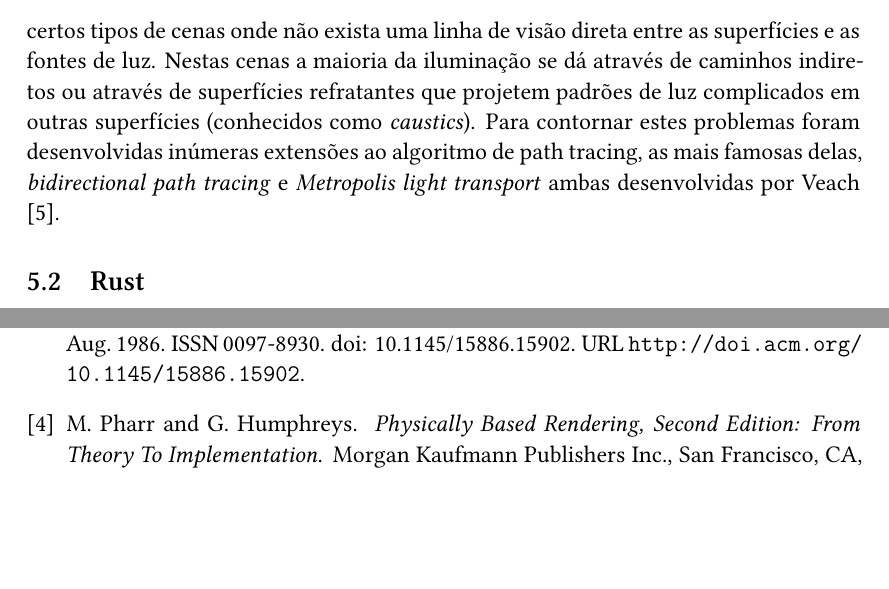
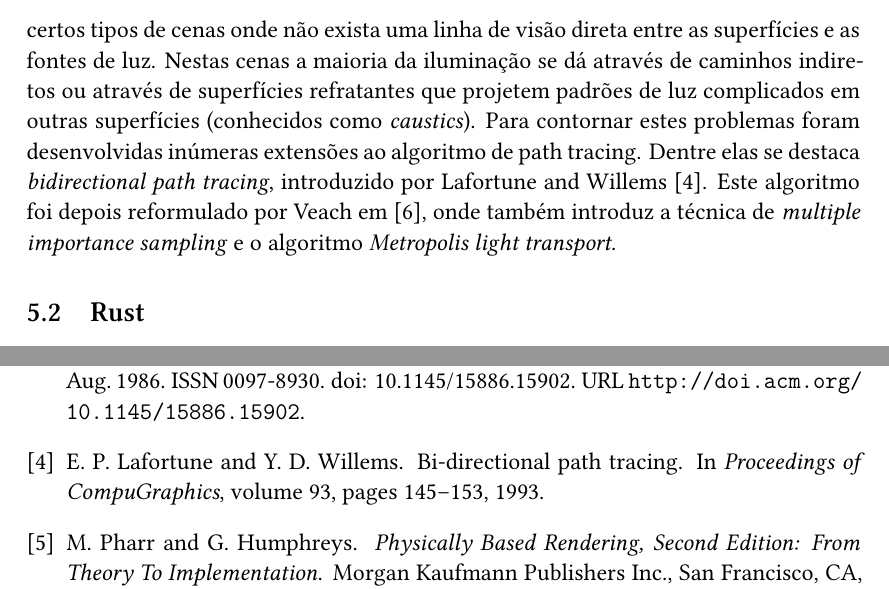
Before and after one commit to jefemarques/tg-yuriks-2014b, a LaTeX document (projeto/projeto.tex, which reads graphics.bib): two parts of pages 5 and 7 of 7, joined at a grey line, cut so that both start at the same text, the shorter picture padded with empty space. Compiled offline with XeLaTeX; a missing font is replaced by an installed copy or a similar font.

Commit message:
Correctly attribute Lafortune for Bidir Path Tracing

```diff
--- a/graphics.bib
+++ b/graphics.bib
@@ -78,3 +78,5 @@
 	year={1997},
 	school={Stanford University}
 }
+
+@inproceedings{lafortune1993,
@@ -80,0 +86,4 @@
+	volume={93},
+	pages={145--153},
+	year={1993}
+}
--- a/projeto/projeto.tex
+++ b/projeto/projeto.tex
@@ -183,11 +183,12 @@ crescimento exponencial do número de raios traçados que ocorre com as outras t
 Embora capaz de produzir imagens extremamente realísticas, \emph{path tracing} pode requerer uma
 quantidade impraticável de amostras para renderizar satisfatoriamente certos tipos de cenas onde não
 exista uma linha de visão direta entre as superfícies e as fontes de luz. Nestas cenas a maioria da
-iluminação se dá através de caminhos indiretos ou através de superfícies refratantes que
-projetem padrões de luz complicados em outras superfícies (conhecidos como \emph{caustics}). Para
-contornar estes problemas foram desenvolvidas inúmeras extensões ao algoritmo de path tracing, as
-mais famosas delas, \emph{bidirectional path tracing} e \emph{Metropolis light transport} ambas
-desenvolvidas por \citet{veach1997}.
+iluminação se dá através de caminhos indiretos ou através de superfícies refratantes que projetem
+padrões de luz complicados em outras superfícies (conhecidos como \emph{caustics}). Para contornar
+estes problemas foram desenvolvidas inúmeras extensões ao algoritmo de path tracing. Dentre elas se
+destaca \emph{bidirectional path tracing}, introduzido por \citet{lafortune1993}. Este algoritmo foi
+depois reformulado por \citeauthor{veach1997} em \citep{veach1997}, onde também introduz a técnica
+de \emph{multiple importance sampling} e o algoritmo \emph{Metropolis light transport}.
 
 \begin{figure}
 	\centering
```
Also changed, not shown: projeto/projeto.pdf, graphics.bib (3 more changed lines).
